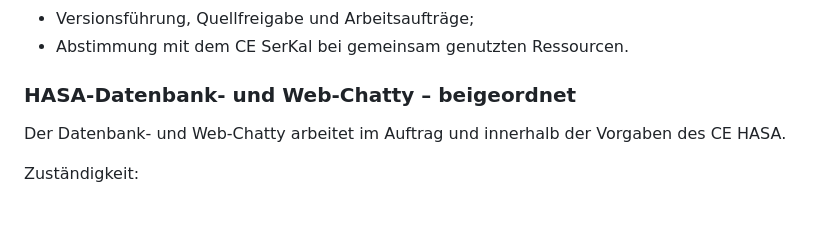
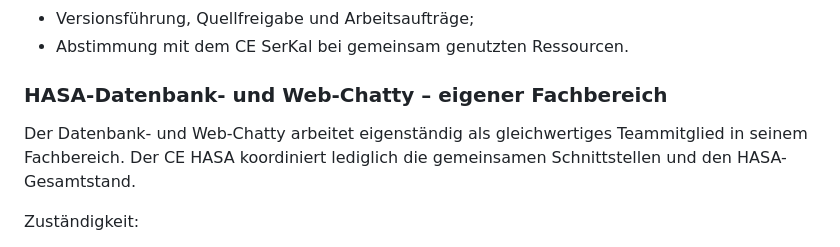
Before and after one commit to KurtV731/hasa, a Markdown page: 1 docs/schwarzes_brett.md, the part around one of its changes. Rendered like a GitHub page; blank space fills up the shorter version.

```diff
--- a/1 docs/schwarzes_brett.md
+++ b/1 docs/schwarzes_brett.md
@@ -49,9 +49,9 @@ Zuständigkeit:
 - Versionsführung, Quellfreigabe und Arbeitsaufträge;
 - Abstimmung mit dem CE SerKal bei gemeinsam genutzten Ressourcen.
 
-### HASA-Datenbank- und Web-Chatty – beigeordnet
+### HASA-Datenbank- und Web-Chatty – eigener Fachbereich
 
-Der Datenbank- und Web-Chatty arbeitet im Auftrag und innerhalb der Vorgaben des CE HASA.
+Der Datenbank- und Web-Chatty arbeitet eigenständig als gleichwertiges Teammitglied in seinem Fachbereich. Der CE HASA koordiniert lediglich die gemeinsamen Schnittstellen und den HASA-Gesamtstand.
 
 Zuständigkeit:
 
```
Also changed, not shown: other parts of 1 docs/schwarzes_brett.md (+40 -4 lines).
